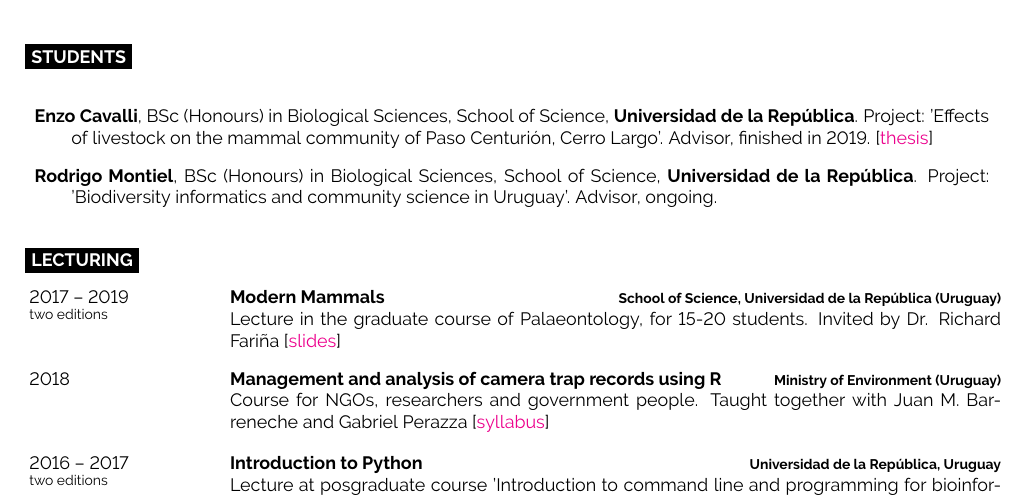
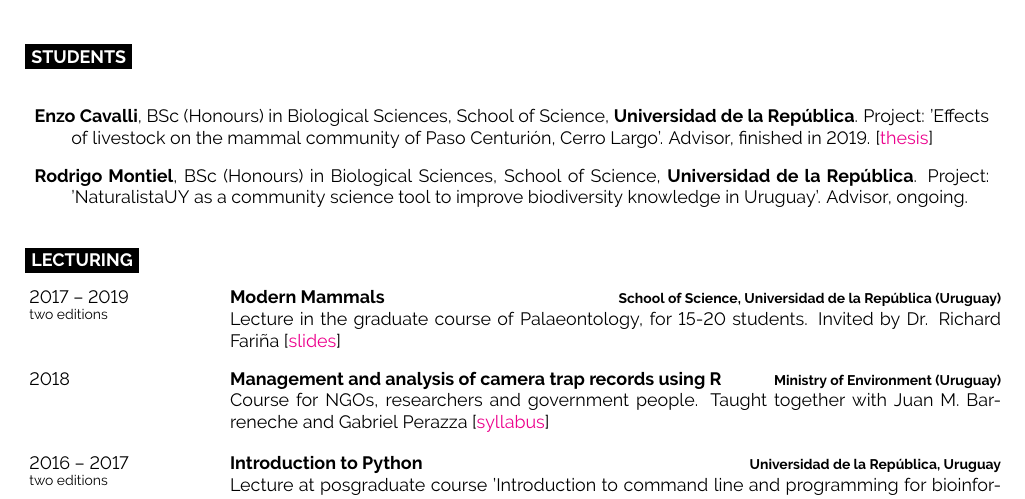
Before and after one commit to bienflorencia/CV, a LaTeX CV (CV_FGrattarola.tex): part of page 3 of 5, cut so that both start at the same text. Compiled offline with pdfLaTeX.

Commit message:
update cv

```diff
--- a/CV_FGrattarola.tex
+++ b/CV_FGrattarola.tex
@@ -341,7 +341,7 @@ I am a Uruguayan biologist (PhD) doing research in macroecology and biodiversity
 
 \begin{description}
 \item[]{\bf Enzo Cavalli}, BSc (Honours) in Biological Sciences, School of Science, {\bf Universidad de la Rep\'{u}blica}. Project: 'Effects of livestock on the mammal community of Paso Centurión, Cerro Largo'. Advisor, finished in 2019.  [\href{https://www.colibri.udelar.edu.uy/jspui/bitstream/20.500.12008/23484/6/uy24-19703.pdf}{thesis}]
-\item[]{\bf Rodrigo Montiel}, BSc (Honours) in Biological Sciences, School of Science, {\bf Universidad de la Rep\'{u}blica}. Project: 'Biodiversity informatics and community science in Uruguay'. Advisor, ongoing.
+\item[]{\bf Rodrigo Montiel}, BSc (Honours) in Biological Sciences, School of Science, {\bf Universidad de la Rep\'{u}blica}. Project: 'NaturalistaUY as a community science tool to improve biodiversity knowledge in Uruguay'. Advisor, ongoing.
 \end{description}
 
 %----------------------------------------------------------------------------------------
```
Also changed, not shown: CV_FGrattarola.pdf, 2 other files.
